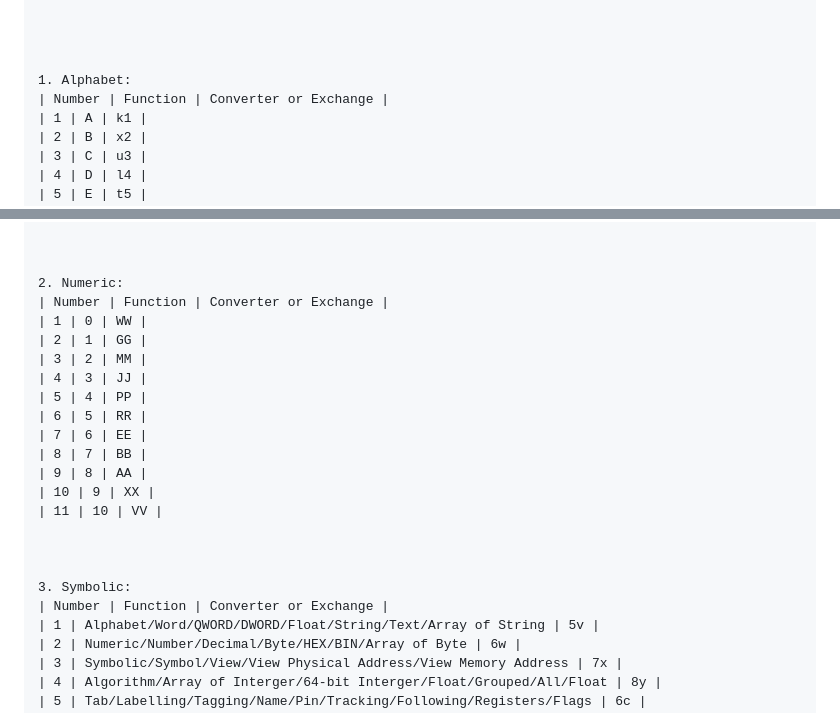
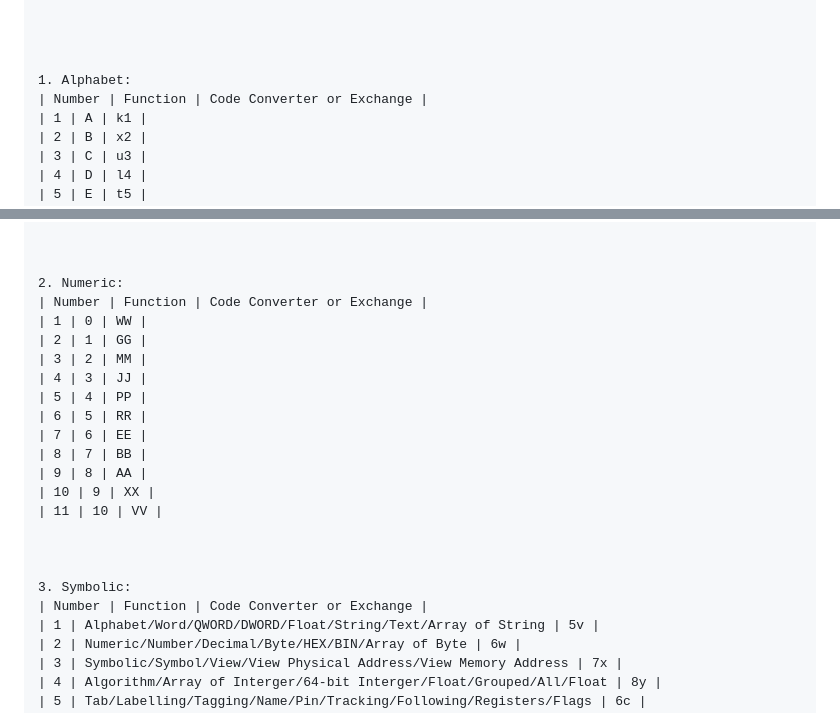
Before and after one commit to reyhan-jr-injector/2.0, a Markdown page: README.md, 2 parts joined by grey strips. Drawn GitHub-style.

```diff
--- a/README.md
+++ b/README.md
@@ -11,7 +11,7 @@ yang dipergunakan berbagai hal dan bidang yang di format ke dalam format kode ya
 
 
 1. Alphabet:
-| Number | Function | Converter or Exchange |
+| Number | Function | Code Converter or Exchange |
 | 1 | A | k1 |
 | 2 | B | x2 |
 | 3 | C | u3 |
@@ -70,7 +70,7 @@ yang dipergunakan berbagai hal dan bidang yang di format ke dalam format kode ya
 
 
 2. Numeric:
-| Number | Function | Converter or Exchange |
+| Number | Function | Code Converter or Exchange |
 | 1 | 0 | WW |
 | 2 | 1 | GG |
 | 3 | 2 | MM |
@@ -86,7 +86,7 @@ yang dipergunakan berbagai hal dan bidang yang di format ke dalam format kode ya
 
 
 3. Symbolic:
-| Number | Function | Converter or Exchange |
+| Number | Function | Code Converter or Exchange |
 | 1 | Alphabet/Word/QWORD/DWORD/Float/String/Text/Array of String | 5v |
 | 2 | Numeric/Number/Decimal/Byte/HEX/BIN/Array of Byte | 6w |
 | 3 | Symbolic/Symbol/View/View Physical Address/View Memory Address | 7x |
```
